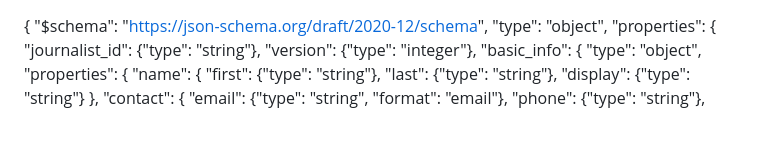
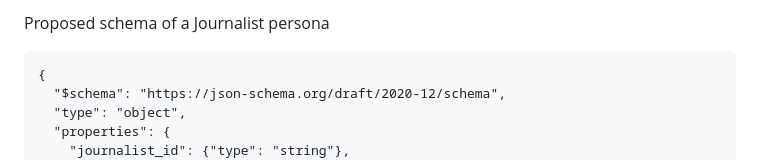
Before and after one commit to indoria/persona-rag, a Markdown page: rough/journalist.md, the part around the change printed below. GitHub-like rendering; blank space fills up the shorter version.

Commit message:
aesthetic changes

````diff
--- a/rough/journalist.md
+++ b/rough/journalist.md
@@ -1,3 +1,5 @@
+Proposed schema of a Journalist persona
+```
 {
   "$schema": "https://json-schema.org/draft/2020-12/schema",
   "type": "object",
````
Also changed, not shown: other parts of rough/journalist.md (+1 -0 lines).
